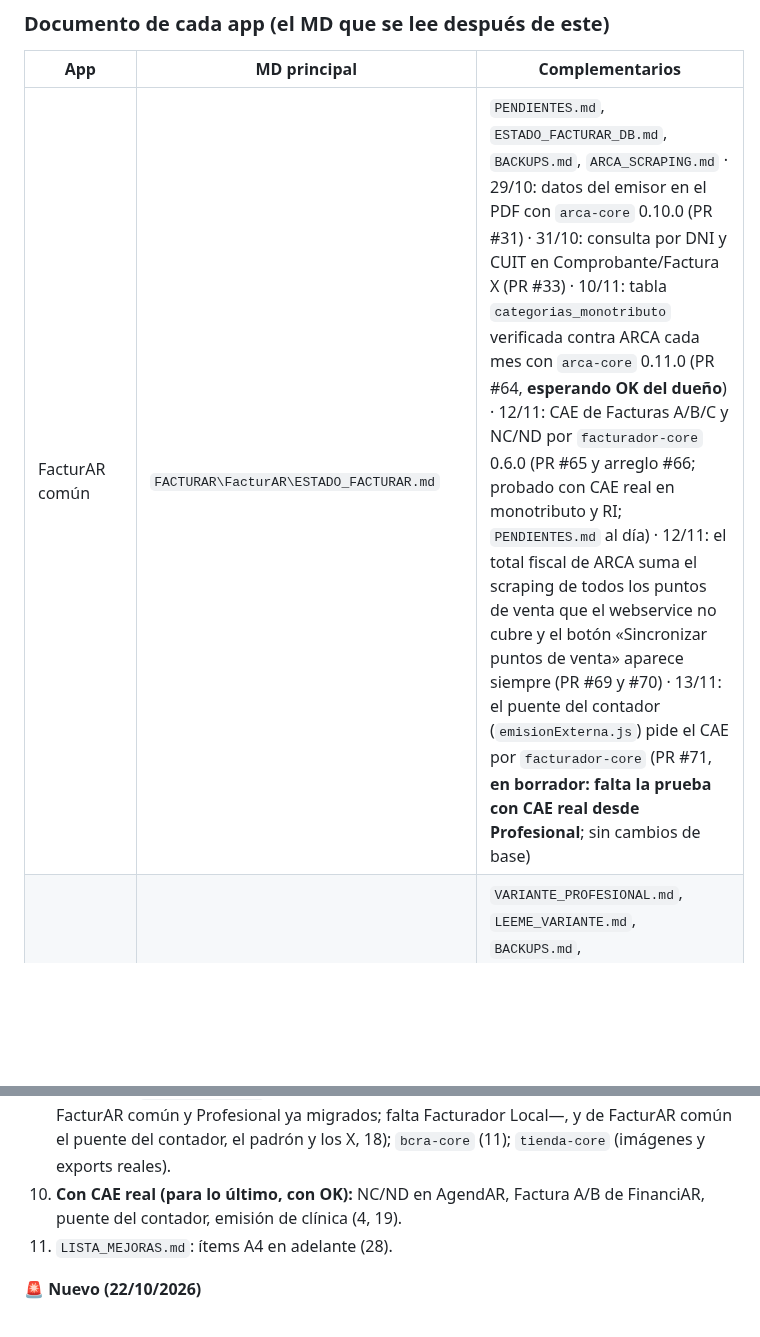
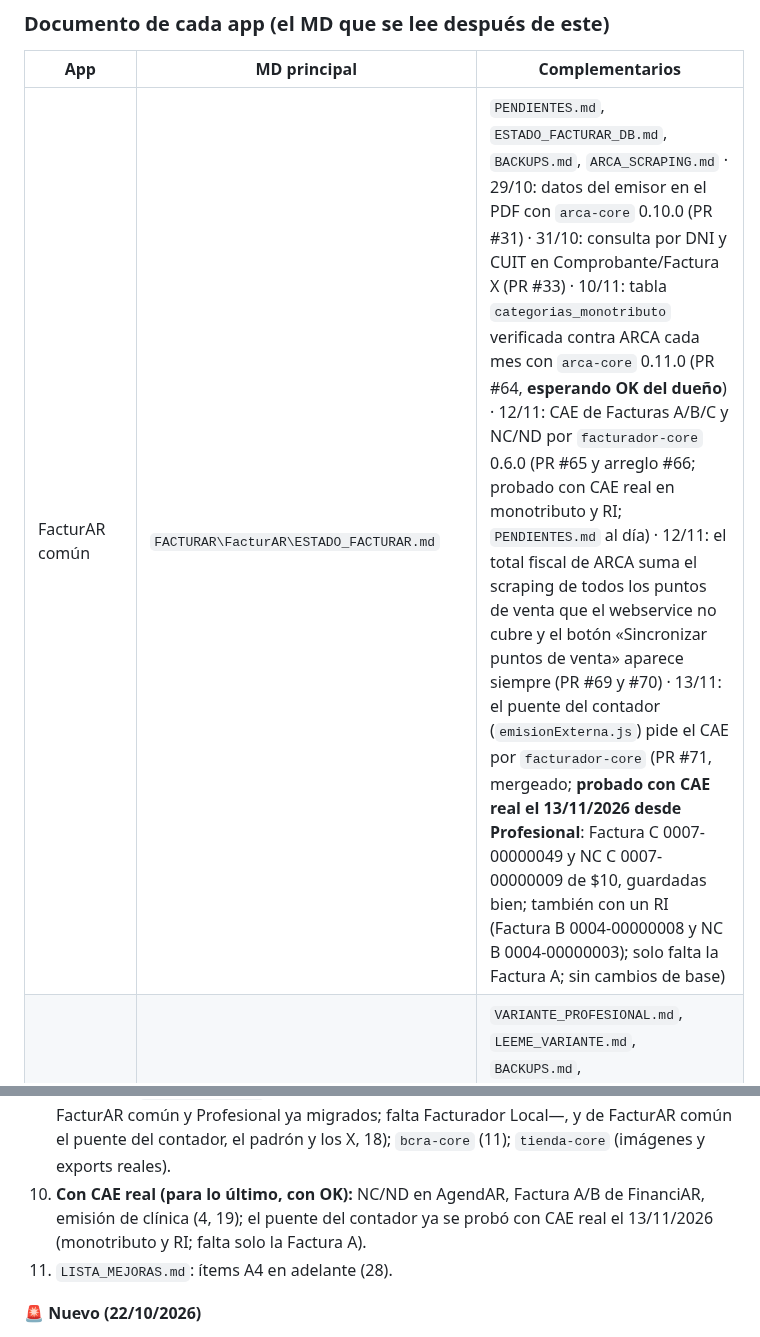
Before and after one commit to tustylovt-ui/Integra-AR, a Markdown page: ECOSISTEMA.md, 2 parts joined by grey strips. Rendered like a GitHub page; blank space fills up the shorter version.

Commit message:
docs: puente del contador probado con CAE real (#121)
* docs: puente del contador probado con CAE real

Co-Authored-By: Claude Sonnet 5.5 <noreply@anthropic.com>
Claude-Session: https://claude.ai/code/session_01QkgcjqNVSwDo1PUY9SwjSs

* docs: puente probado también con RI

Co-Authored-By: Claude Sonnet 5.5 <noreply@anthropic.com>
Claude-Session: https://claude.ai/code/session_01QkgcjqNVSwDo1PUY9SwjSs

---------

Co-authored-by: Claude <noreply@anthropic.com>

```diff
--- a/ECOSISTEMA.md
+++ b/ECOSISTEMA.md
@@ -109,7 +109,7 @@ flowchart TB
 
 | App | MD principal | Complementarios |
 |---|---|---|
-| FacturAR común | `FACTURAR\FacturAR\ESTADO_FACTURAR.md` | `PENDIENTES.md`, `ESTADO_FACTURAR_DB.md`, `BACKUPS.md`, `ARCA_SCRAPING.md` · 29/10: datos del emisor en el PDF con `arca-core` 0.10.0 (PR #31) · 31/10: consulta por DNI y CUIT en Comprobante/Factura X (PR #33) · 10/11: tabla `categorias_monotributo` verificada contra ARCA cada mes con `arca-core` 0.11.0 (PR #64, **esperando OK del dueño**) · 12/11: CAE de Facturas A/B/C y NC/ND por `facturador-core` 0.6.0 (PR #65 y arreglo #66; probado con CAE real en monotributo y RI; `PENDIENTES.md` al día) · 12/11: el total fiscal de ARCA suma el scraping de todos los puntos de venta que el webservice no cubre y el botón «Sincronizar puntos de venta» aparece siempre (PR #69 y #70) · 13/11: el puente del contador (`emisionExterna.js`) pide el CAE por `facturador-core` (PR #71, **en borrador: falta la prueba con CAE real desde Profesional**; sin cambios de base) |
+| FacturAR común | `FACTURAR\FacturAR\ESTADO_FACTURAR.md` | `PENDIENTES.md`, `ESTADO_FACTURAR_DB.md`, `BACKUPS.md`, `ARCA_SCRAPING.md` · 29/10: datos del emisor en el PDF con `arca-core` 0.10.0 (PR #31) · 31/10: consulta por DNI y CUIT en Comprobante/Factura X (PR #33) · 10/11: tabla `categorias_monotributo` verificada contra ARCA cada mes con `arca-core` 0.11.0 (PR #64, **esperando OK del dueño**) · 12/11: CAE de Facturas A/B/C y NC/ND por `facturador-core` 0.6.0 (PR #65 y arreglo #66; probado con CAE real en monotributo y RI; `PENDIENTES.md` al día) · 12/11: el total fiscal de ARCA suma el scraping de todos los puntos de venta que el webservice no cubre y el botón «Sincronizar puntos de venta» aparece siempre (PR #69 y #70) · 13/11: el puente del contador (`emisionExterna.js`) pide el CAE por `facturador-core` (PR #71, mergeado; **probado con CAE real el 13/11/2026 desde Profesional**: Factura C 0007-00000049 y NC C 0007-00000009 de $10, guardadas bien; también con un RI (Factura B 0004-00000008 y NC B 0004-00000003); solo falta la Factura A; sin cambios de base) |
 | FacturAR Profesional | `FACTURAR\FacturAR-Profesional\PENDIENTES.md` | `VARIANTE_PROFESIONAL.md`, `LEEME_VARIANTE.md`, `BACKUPS.md`, `MAPA_DEPENDENCIAS_MODULOS.md` · 29/10: datos del emisor en el PDF con `arca-core` 0.10.0 (PR #37) · 31/10: autocompletado con el inicio de actividades más antiguo del A5, sin pisar uno existente, y nombre «FacturAR Pro» en la pantalla (PR #38) · 31/10: consulta por DNI y CUIT en Comprobante/Factura X (PR #39) · 31/10: TXT de Libro IVA Digital Ventas con el documento del comprador correcto (DNI real, 99 sin identificar; PR #45); sigue sin probarse una carga real en ARCA · 10/11: tabla `categorias_monotributo` verificada contra ARCA cada mes con `arca-core` 0.11.0 (PR #68, **esperando OK del dueño**) · 12/11: CAE de Facturas A/B/C y NC/ND por `facturador-core` 0.6.0 (PR #72; probado en producción con CAE real en monotributo: Factura C 0007-00000048) y caché del token de ARCA por CUIT (PR #73) · 12/11: el total fiscal de ARCA suma el scraping de todos los puntos de venta (PR #74 y #75) |
 | AgendAR | `AGENDAR\AgendAR\ESTADO AGENDAR.md` | `PENDIENTES.md`, `DESARROLLO.md`, `BACKUPS.md` · 31/10: consulta por DNI y CUIT en Comprobante/Factura X (PR #37) · 01/11: documentado cómo funciona la clínica (invitación de médicos, recepción, auditoría; ver §7 punto 24) · 04/11: Tailwind 4, nodemailer 10 y lucide 1 (ver §7 punto 27) |
 | FinanciAR | `FINANCIAR\FinanciAR\ESTADO_FINANCIAR.md` | `PENDIENTES.md`, `HISTORIAL_FINANCIAR.md`, `BACKUPS.md` · 31/10: consulta por DNI y CUIT en Comprobante/Factura X (PR #43) · 01/11: cobradores (invitación, rendición, offline) documentados en §7 punto 25 · 13/11: cierre de caja con efectivo contado y diferencia, A4 (PR #92 en borrador; **migración `20261113204834` aplicada en producción el 13/11 con el OK del dueño; falta el merge**) |
@@ -256,7 +256,7 @@ Quedan fuera a propósito: vistas `v_*` y cachés reconstruibles. **Scripts de r
 7. **Tienda-AR:** `mercadopago` 3.x y Next 16, `zod` sin uso, tests del webhook (14); ✅ el 12/11/2026 el costo de envío entra en la preferencia de MP como un ítem más (PR #12; antes MP cobraba de menos si había envío; falta probarlo con un pedido real con envío); `mercadopago` sigue en ^2.13 y Next en ^15.3; `zod` declarado con 0 imports; backup de la base puente cuando Facturador Local la use (12).
 8. **Facturador Local y Sueldos:** módulos faltantes (20; Libro IVA, búsqueda de cliente por DNI/CUIT y alertas de monotributo hechos el 10/11, módulos 1 a 7 hechos (el motor nucleo del módulo 1 sigue apagado por defecto en `config.arca.motor`: falta decidir el valor por defecto); pendiente probar Ventas con A/B reales y que el contador revise el TXT; **instalador `.exe` rearmado el 12/11/2026 (00:10) con el vínculo con el contador (módulo 4) y el stock de pedidos de la tienda (módulo 7), sin datos ni secretos dentro, sin probar su instalación en otra PC** (antes: 10/11/2026 21:00) con todo esto, alertas y verificación mensual de la escala, sin probar su instalación en otra PC; `armar_instalador.ps1` necesita WinRAR en `C:\Program Files\WinRAR` (la versión de prueba alcanza) y desde esa fecha no empaqueta `SECRETOS_*.md`, `.claude` ni `.git`); página, OG y dominio de Sueldos (19).
 9. **Paquetes:** `facturador-core` (padrón por DNI real, WSFEX, —LR, AgendAR, FinanciAR, FacturAR común y Profesional ya migrados; falta Facturador Local—, y de FacturAR común el puente del contador, el padrón y los X, 18); `bcra-core` (11); `tienda-core` (imágenes y exports reales).
-10. **Con CAE real (para lo último, con OK):** NC/ND en AgendAR, Factura A/B de FinanciAR, puente del contador, emisión de clínica (4, 19).
+10. **Con CAE real (para lo último, con OK):** NC/ND en AgendAR, Factura A/B de FinanciAR, emisión de clínica (4, 19); el puente del contador ya se probó con CAE real el 13/11/2026 (monotributo y RI; falta solo la Factura A).
 11. `LISTA_MEJORAS.md`: ítems A4 en adelante (28).
 
 **🚨 Nuevo (22/10/2026)**
```
